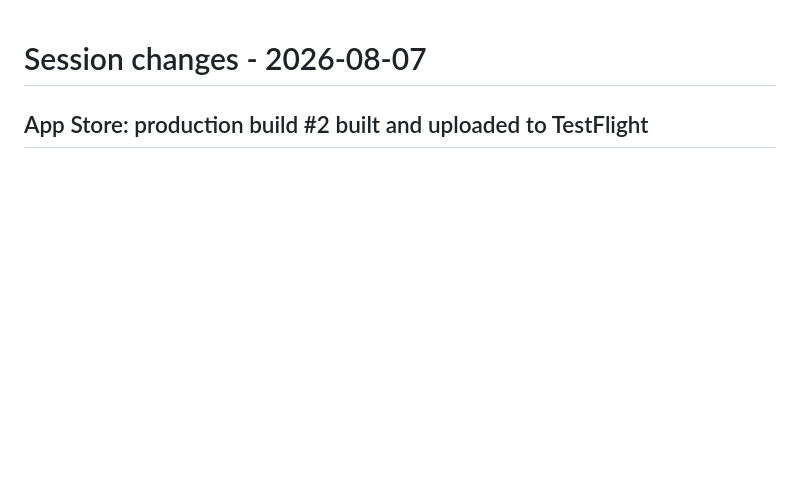
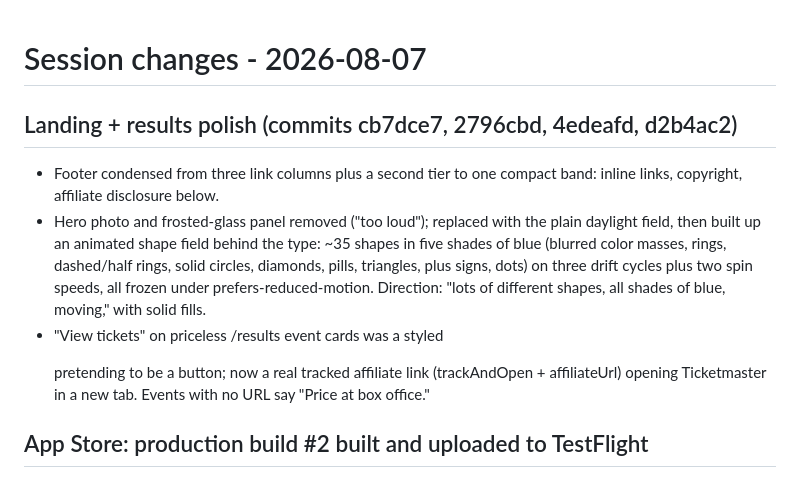
Before and after one commit to TreyVititoe/Scoutie, a Markdown page: SESSION_CHANGES.md, the part around the change. GitHub-like rendering; blank space fills up the shorter version.

Commit message:
Log landing polish and shape field in SESSION_CHANGES
Co-Authored-By: Claude Fable 5 <noreply@anthropic.com>

```diff
--- a/SESSION_CHANGES.md
+++ b/SESSION_CHANGES.md
@@ -1,4 +1,20 @@
 # Session changes - 2026-08-07
+
+## Landing + results polish (commits cb7dce7, 2796cbd, 4edeafd, d2b4ac2)
+
+- Footer condensed from three link columns plus a second tier to one
+  compact band: inline links, copyright, affiliate disclosure below.
+- Hero photo and frosted-glass panel removed ("too loud"); replaced
+  with the plain daylight field, then built up an animated shape field
+  behind the type: ~35 shapes in five shades of blue (blurred color
+  masses, rings, dashed/half rings, solid circles, diamonds, pills,
+  triangles, plus signs, dots) on three drift cycles plus two spin
+  speeds, all frozen under prefers-reduced-motion. Direction: "lots of
+  different shapes, all shades of blue, moving," with solid fills.
+- "View tickets" on priceless /results event cards was a styled <p>
+  pretending to be a button; now a real tracked affiliate link
+  (trackAndOpen + affiliateUrl) opening Ticketmaster in a new tab.
+  Events with no URL say "Price at box office."
 
 ## App Store: production build #2 built and uploaded to TestFlight
 
```
